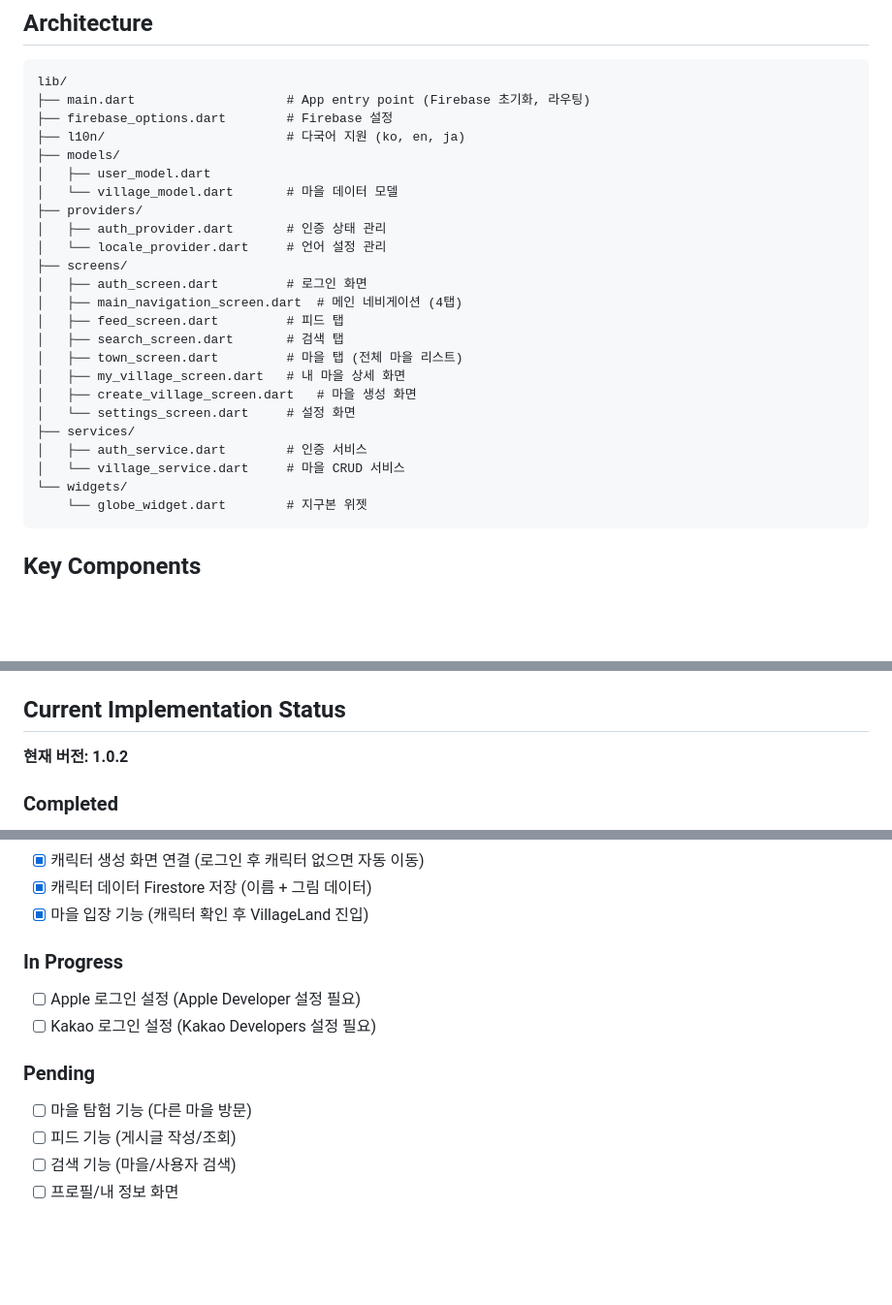
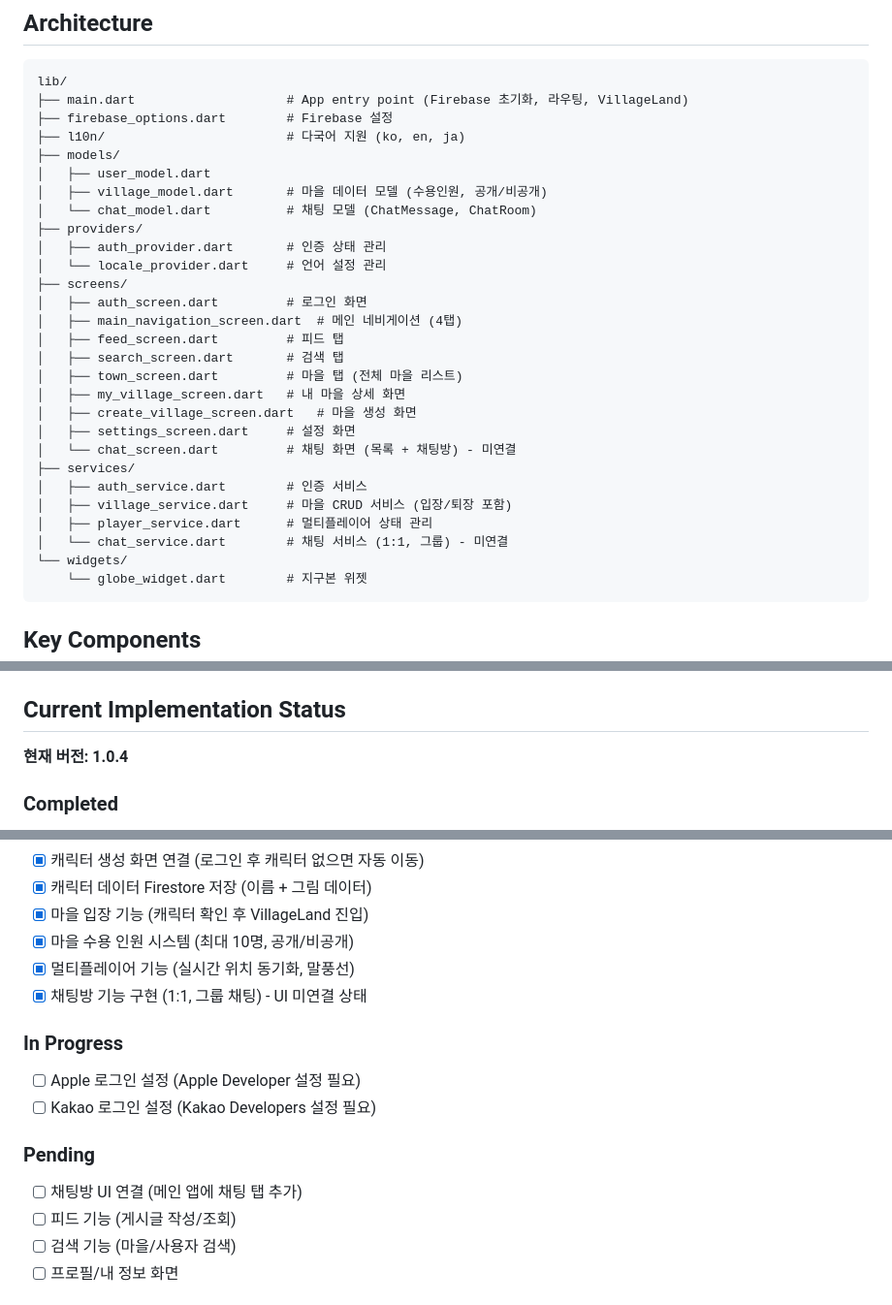
Before and after one commit to smy383/towntown, a Markdown page: CLAUDE.md, 3 parts joined by grey strips. Shown at 97% size. Drawn GitHub-style; blank space fills up the shorter version.

Commit message:
CLAUDE.md 현재 구현 상태 업데이트 (v1.0.4)
- 마을 수용 인원 시스템 완료 추가
- 멀티플레이어 기능 완료 추가
- 채팅방 기능 구현 완료 추가 (미연결 상태)
- 아키텍처 섹션에 새 파일들 추가

🤖 Generated with [Claude Code](https://claude.com/claude-code)

Co-Authored-By: Claude Opus 4.5 <noreply@anthropic.com>

````diff
--- a/CLAUDE.md
+++ b/CLAUDE.md
@@ -96,12 +96,13 @@ flutter build apk --debug
 
 ```
 lib/
-├── main.dart                    # App entry point (Firebase 초기화, 라우팅)
+├── main.dart                    # App entry point (Firebase 초기화, 라우팅, VillageLand)
 ├── firebase_options.dart        # Firebase 설정
 ├── l10n/                        # 다국어 지원 (ko, en, ja)
 ├── models/
 │   ├── user_model.dart
-│   └── village_model.dart       # 마을 데이터 모델
+│   ├── village_model.dart       # 마을 데이터 모델 (수용인원, 공개/비공개)
+│   └── chat_model.dart          # 채팅 모델 (ChatMessage, ChatRoom)
 ├── providers/
 │   ├── auth_provider.dart       # 인증 상태 관리
 │   └── locale_provider.dart     # 언어 설정 관리
@@ -113,10 +114,13 @@ lib/
 │   ├── town_screen.dart         # 마을 탭 (전체 마을 리스트)
 │   ├── my_village_screen.dart   # 내 마을 상세 화면
 │   ├── create_village_screen.dart   # 마을 생성 화면
-│   └── settings_screen.dart     # 설정 화면
+│   ├── settings_screen.dart     # 설정 화면
+│   └── chat_screen.dart         # 채팅 화면 (목록 + 채팅방) - 미연결
 ├── services/
 │   ├── auth_service.dart        # 인증 서비스
-│   └── village_service.dart     # 마을 CRUD 서비스
+│   ├── village_service.dart     # 마을 CRUD 서비스 (입장/퇴장 포함)
+│   ├── player_service.dart      # 멀티플레이어 상태 관리
+│   └── chat_service.dart        # 채팅 서비스 (1:1, 그룹) - 미연결
 └── widgets/
     └── globe_widget.dart        # 지구본 위젯
 ```
@@ -152,7 +156,7 @@ lib/
 
 ## Current Implementation Status
 
-**현재 버전: 1.0.2**
+**현재 버전: 1.0.4**
 
 ### Completed
 - [x] Firebase 프로젝트 설정 (neontown)
@@ -171,13 +175,16 @@ lib/
 - [x] 캐릭터 생성 화면 연결 (로그인 후 캐릭터 없으면 자동 이동)
 - [x] 캐릭터 데이터 Firestore 저장 (이름 + 그림 데이터)
 - [x] 마을 입장 기능 (캐릭터 확인 후 VillageLand 진입)
+- [x] 마을 수용 인원 시스템 (최대 10명, 공개/비공개)
+- [x] 멀티플레이어 기능 (실시간 위치 동기화, 말풍선)
+- [x] 채팅방 기능 구현 (1:1, 그룹 채팅) - UI 미연결 상태
 
 ### In Progress
 - [ ] Apple 로그인 설정 (Apple Developer 설정 필요)
 - [ ] Kakao 로그인 설정 (Kakao Developers 설정 필요)
 
 ### Pending
-- [ ] 마을 탐험 기능 (다른 마을 방문)
+- [ ] 채팅방 UI 연결 (메인 앱에 채팅 탭 추가)
 - [ ] 피드 기능 (게시글 작성/조회)
 - [ ] 검색 기능 (마을/사용자 검색)
 - [ ] 프로필/내 정보 화면
````
